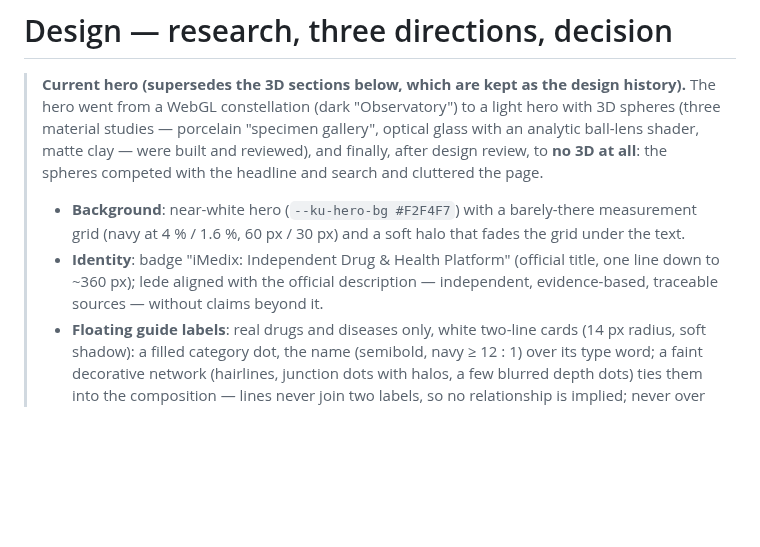
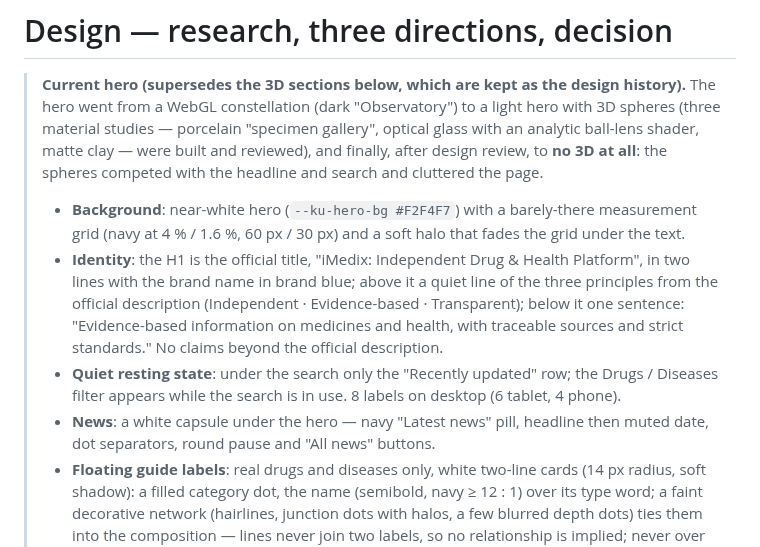
Before and after one commit to notesgpt/iMedix-Interactive-Knowledge-Graph-Homepage, a Markdown page: docs/DESIGN.md, the part around the change. Rendered like a GitHub page; blank space fills up the shorter version.

```diff
--- a/docs/DESIGN.md
+++ b/docs/DESIGN.md
@@ -8,9 +8,15 @@
 >
 > * **Background**: near-white hero (`--ku-hero-bg #F2F4F7`) with a barely-there measurement grid
 >   (navy at 4 % / 1.6 %, 60 px / 30 px) and a soft halo that fades the grid under the text.
-> * **Identity**: badge "iMedix: Independent Drug & Health Platform" (official title, one line
->   down to ~360 px); lede aligned with the official description — independent, evidence-based,
->   traceable sources — without claims beyond it.
+> * **Identity**: the H1 is the official title, "iMedix: Independent Drug & Health Platform",
+>   in two lines with the brand name in brand blue; above it a quiet line of the three
+>   principles from the official description (Independent · Evidence-based · Transparent);
+>   below it one sentence: "Evidence-based information on medicines and health, with traceable
+>   sources and strict standards." No claims beyond the official description.
+> * **Quiet resting state**: under the search only the "Recently updated" row; the Drugs /
+>   Diseases filter appears while the search is in use. 8 labels on desktop (6 tablet, 4 phone).
+> * **News**: a white capsule under the hero — navy "Latest news" pill, headline then muted
+>   date, dot separators, round pause and "All news" buttons.
 > * **Floating guide labels**: real drugs and diseases only, white two-line cards (14 px radius,
 >   soft shadow): a filled category dot, the name (semibold, navy ≥ 12 : 1) over its type word;
 >   a faint decorative network (hairlines, junction dots with halos, a few blurred depth dots)
```
Also changed, not shown: README.md (+4 -2 lines), docs/screenshots/desktop.jpg, docs/screenshots/library.jpg, docs/screenshots/mobile-search.jpg, docs/screenshots/mobile.jpg, docs/screenshots/search.jpg, docs/screenshots/tablet.jpg, 9 other files.
